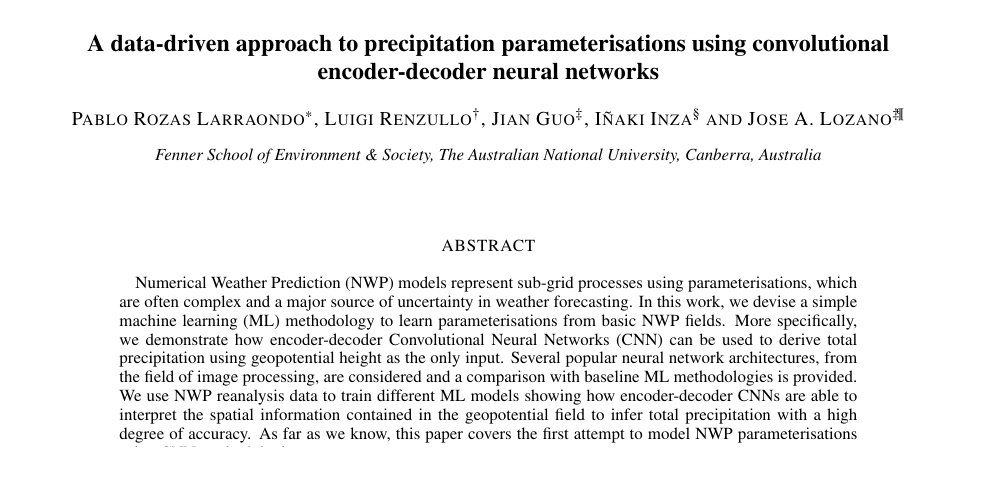
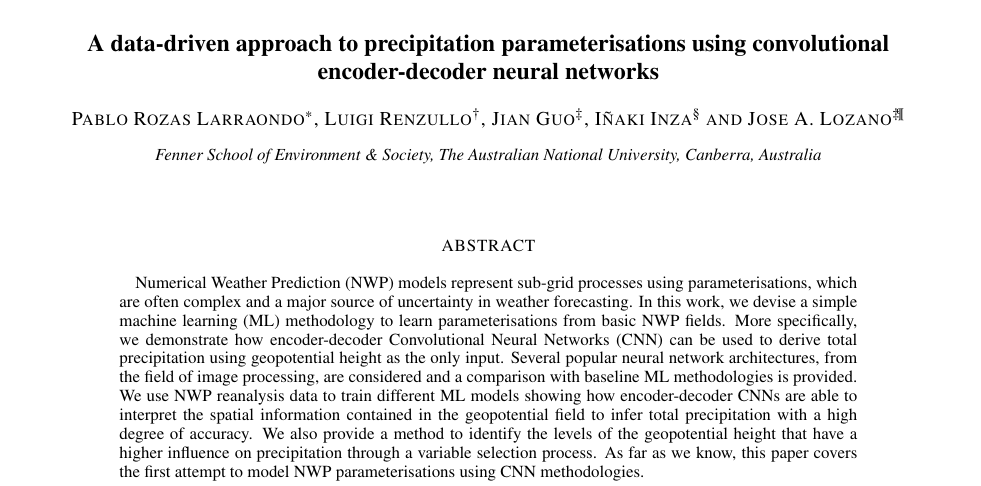
Before and after one commit to prl900/prec_params_cnn_paper, a LaTeX document (amspaper.tex): part of page 1 of 16, cut so that both start at the same text. Compiled offline with pdfLaTeX.

Commit message:
Abstract extended

```diff
--- a/amspaper.tex
+++ b/amspaper.tex
@@ -73,7 +73,7 @@
 %
 % Enter your Abstract here
 
-\abstract{Numerical Weather Prediction (NWP) models represent sub-grid processes using parameterisations, which are often complex and a major source of uncertainty in weather forecasting. In this work, we devise a simple machine learning (ML) methodology to learn parameterisations from basic NWP fields. More specifically, we demonstrate how encoder-decoder Convolutional Neural Networks (CNN) can be used to derive total precipitation using geopotential height as the only input. Several popular neural network architectures, from the field of image processing, are considered and a comparison with baseline ML methodologies is provided. We use NWP reanalysis data to train different ML models showing how encoder-decoder CNNs are able to interpret the spatial information contained in the geopotential field to infer total precipitation with a high degree of accuracy. As far as we know, this paper covers the first attempt to model NWP parameterisations using CNN methodologies.}
+\abstract{Numerical Weather Prediction (NWP) models represent sub-grid processes using parameterisations, which are often complex and a major source of uncertainty in weather forecasting. In this work, we devise a simple machine learning (ML) methodology to learn parameterisations from basic NWP fields. More specifically, we demonstrate how encoder-decoder Convolutional Neural Networks (CNN) can be used to derive total precipitation using geopotential height as the only input. Several popular neural network architectures, from the field of image processing, are considered and a comparison with baseline ML methodologies is provided. We use NWP reanalysis data to train different ML models showing how encoder-decoder CNNs are able to interpret the spatial information contained in the geopotential field to infer total precipitation with a high degree of accuracy. We also provide a method to identify the levels of the geopotential height that have a higher influence on precipitation through a variable selection process. As far as we know, this paper covers the first attempt to model NWP parameterisations using CNN methodologies.}
 
 \iffalse
 \abstract{Precipitation is one of the meteorological phenomena that has a great impact on human activities. The ability to accurately forecast precipitation is, therefore, an important task for current Numerical Weather Prediction (NWP) models. NWP precipitation is usually modelled using simplified or parameterised physical and chemical processes. The models representing these processes are often quite complex and require a high level of expertise in its design and tuning process. In this work, we devise a simple new methodology to derive precipitation from NWP geopotential fields using deep learning, a current hot-topic area of machine learning. Particularly, we consider a pipeline that first selects a set of geopotential height levels from the NWP and secondly uses these levels as the input to train three Convolutional Neural Network (CNN) models learning the precipitation field generated by the NWP. We include different experiments to compare the performance of each neural network as well as a comparison with alternative baseline machine learning methodologies. As far as we know, this paper covers the first attempt to model NWP parameterisations using generic machine learning methodologies.}
```
